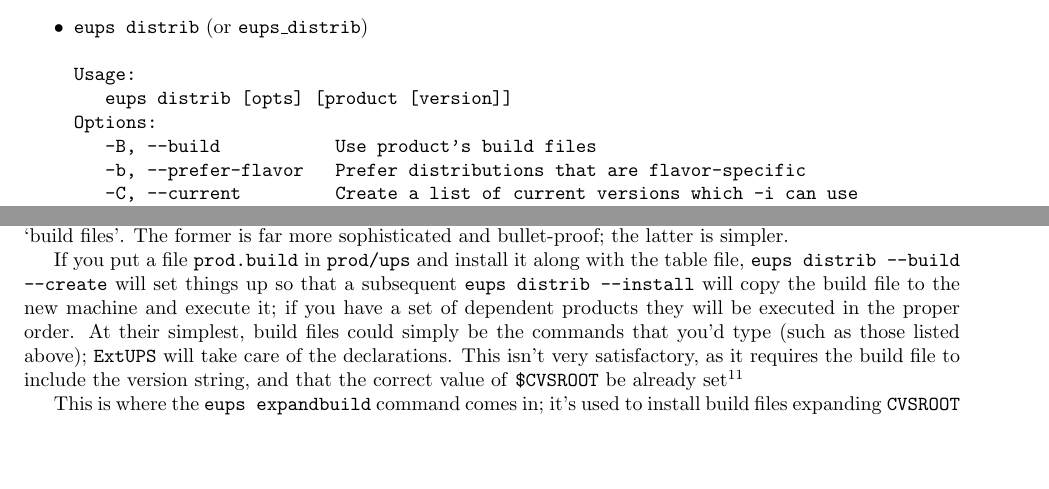
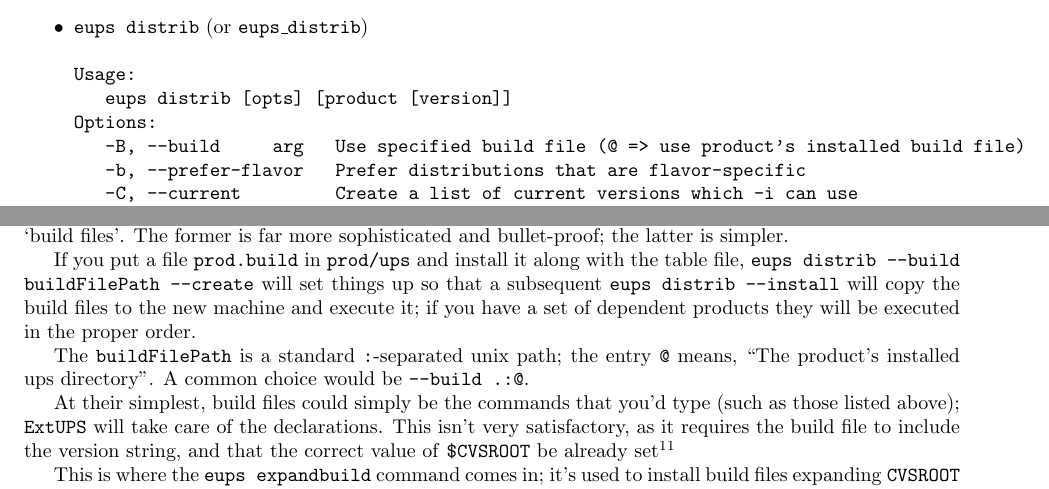
Before and after one commit to RobertLuptonTheGood/eups, a LaTeX document (doc/eups.tex): two parts of pages 11 and 22 of 23, joined at a grey line, cut so that both start at the same text, the shorter picture padded with empty space. Compiled offline with pdfLaTeX.

Commit message:
misc fixes for eups distrib

```diff
--- a/doc/eups.tex
+++ b/doc/eups.tex
@@ -676,7 +676,7 @@ only updates the current.chain.
 Usage:
    eups distrib [opts] [product [version]]
 Options:
-   -B, --build           Use product's build files
+   -B, --build     arg   Use specified build file (@ => use product's installed build file)
    -b, --prefer-flavor   Prefer distributions that are flavor-specific
    -C, --current         Create a list of current versions which -i can use
    -c, --create          Create a package for distribution
@@ -1495,10 +1495,16 @@ another is to write simple `build files'.  The former is far more sophisticated
 and bullet-proof; the latter is simpler.
 
 If you put a file \code{prod.build} in \code{prod/ups} and install it along
-with the table file, \code{eups distrib --build --create} will set things up
-so that a subsequent \code{eups distrib --install} will copy the build file
+with the table file, \code{eups distrib --build buildFilePath --create} will set things up
+so that a subsequent \code{eups distrib --install} will copy the build files
 to the new machine and execute it;  if you have a set of dependent products
-they will be executed in the proper order.  At their simplest, build files could simply
+they will be executed in the proper order.
+
+The \code{buildFilePath} is a standard \code{:}-separated unix path; the entry
+\code{@} means, ``The product's installed ups directory''.  A common choice
+would be \code{--build .:@}.
+
+At their simplest, build files could simply
 be the commands that you'd type (such as those listed above); \eups{} will take
 care of the declarations.  This isn't very satisfactory, as it requires the
 build file to include the version string, and that the correct value of \code{\$CVSROOT}
```
Also changed, not shown: 2 other files.
